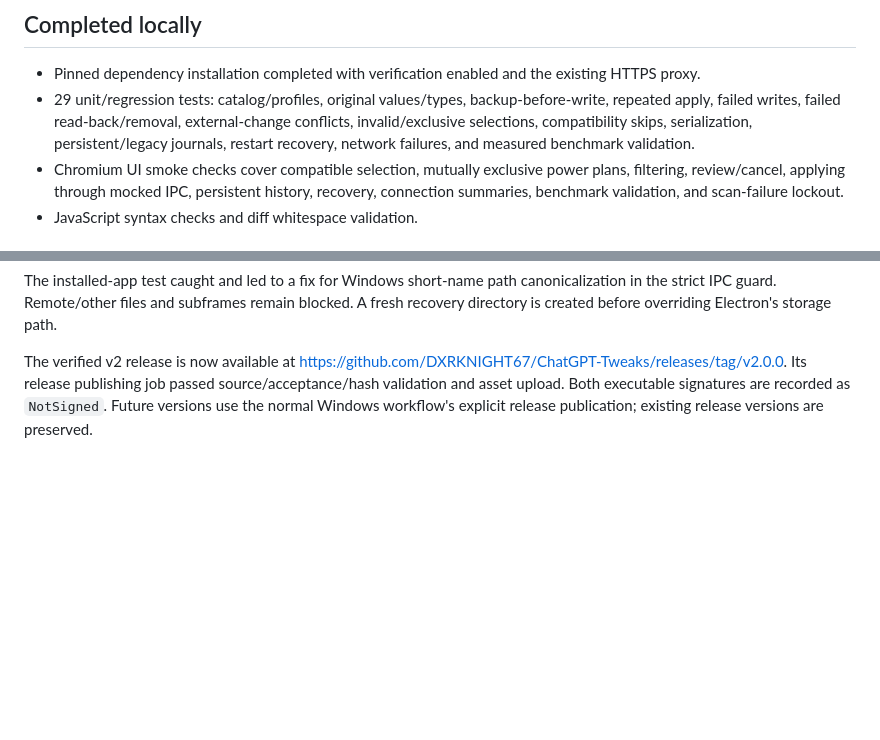
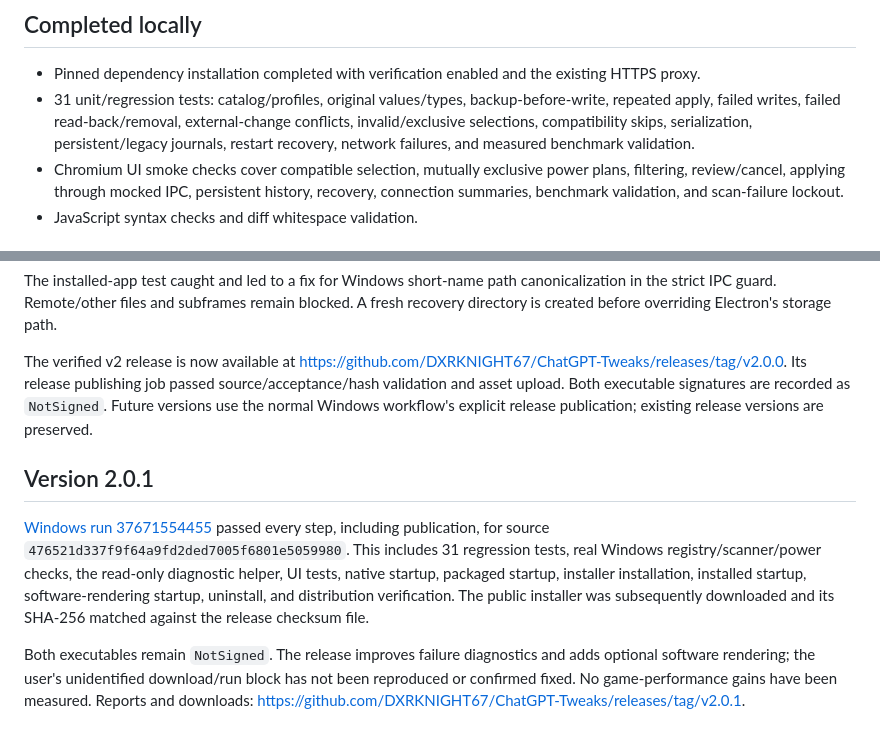
Before and after one commit to DXRKNIGHT67/ChatGPT-Tweaks, a Markdown page: VALIDATION.md, 2 parts joined by grey strips. Drawn GitHub-style; blank space fills up the shorter version.

```diff
--- a/VALIDATION.md
+++ b/VALIDATION.md
@@ -3,7 +3,7 @@
 ## Completed locally
 
 - Pinned dependency installation completed with verification enabled and the existing HTTPS proxy.
-- 29 unit/regression tests: catalog/profiles, original values/types, backup-before-write, repeated apply, failed writes, failed read-back/removal, external-change conflicts, invalid/exclusive selections, compatibility skips, serialization, persistent/legacy journals, restart recovery, network failures, and measured benchmark validation.
+- 31 unit/regression tests: catalog/profiles, original values/types, backup-before-write, repeated apply, failed writes, failed read-back/removal, external-change conflicts, invalid/exclusive selections, compatibility skips, serialization, persistent/legacy journals, restart recovery, network failures, and measured benchmark validation.
 - Chromium UI smoke checks cover compatible selection, mutually exclusive power plans, filtering, review/cancel, applying through mocked IPC, persistent history, recovery, connection summaries, benchmark validation, and scan-failure lockout.
 - JavaScript syntax checks and diff whitespace validation.
 
@@ -30,3 +30,9 @@ Real Windows registry integration confirms storage/rollback behavior, not policy
 The installed-app test caught and led to a fix for Windows short-name path canonicalization in the strict IPC guard. Remote/other files and subframes remain blocked. A fresh recovery directory is created before overriding Electron's storage path.
 
 The verified v2 release is now available at https://github.com/DXRKNIGHT67/ChatGPT-Tweaks/releases/tag/v2.0.0. Its release publishing job passed source/acceptance/hash validation and asset upload. Both executable signatures are recorded as `NotSigned`. Future versions use the normal Windows workflow's explicit release publication; existing release versions are preserved.
+
+## Version 2.0.1
+
+[Windows run 37671554455](https://github.com/DXRKNIGHT67/ChatGPT-Tweaks/actions/runs/37671554455) passed every step, including publication, for source `476521d337f9f64a9fd2ded7005f6801e5059980`. This includes 31 regression tests, real Windows registry/scanner/power checks, the read-only diagnostic helper, UI tests, native startup, packaged startup, installer installation, installed startup, software-rendering startup, uninstall, and distribution verification. The public installer was subsequently downloaded and its SHA-256 matched against the release checksum file.
+
+Both executables remain `NotSigned`. The release improves failure diagnostics and adds optional software rendering; the user's unidentified download/run block has not been reproduced or confirmed fixed. No game-performance gains have been measured. Reports and downloads: https://github.com/DXRKNIGHT67/ChatGPT-Tweaks/releases/tag/v2.0.1.
```
Also changed, not shown: README.md (+6 -6 lines).
